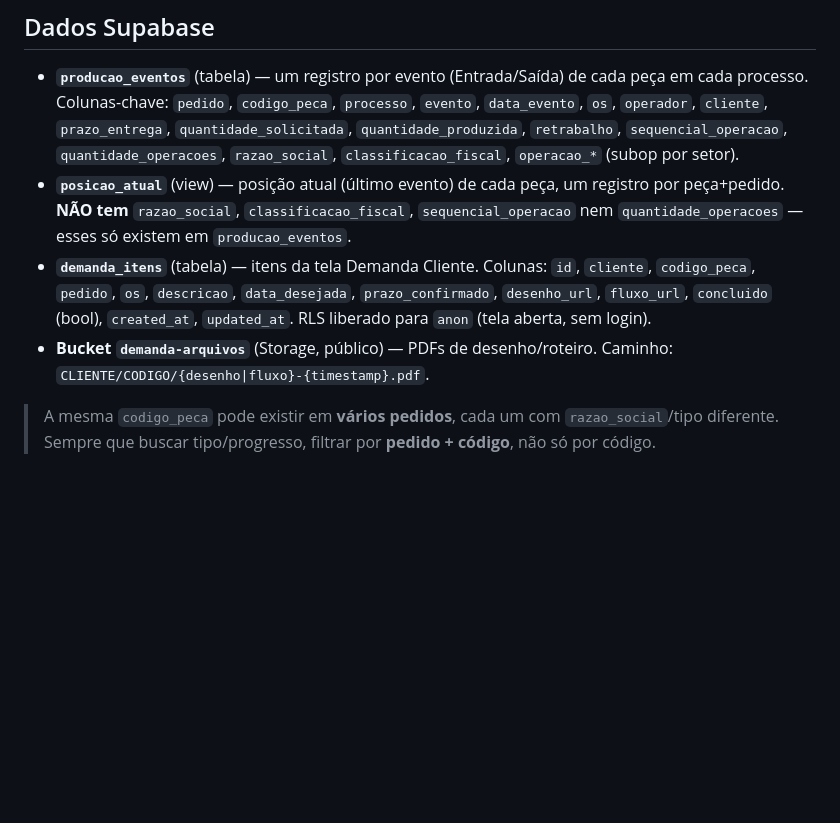
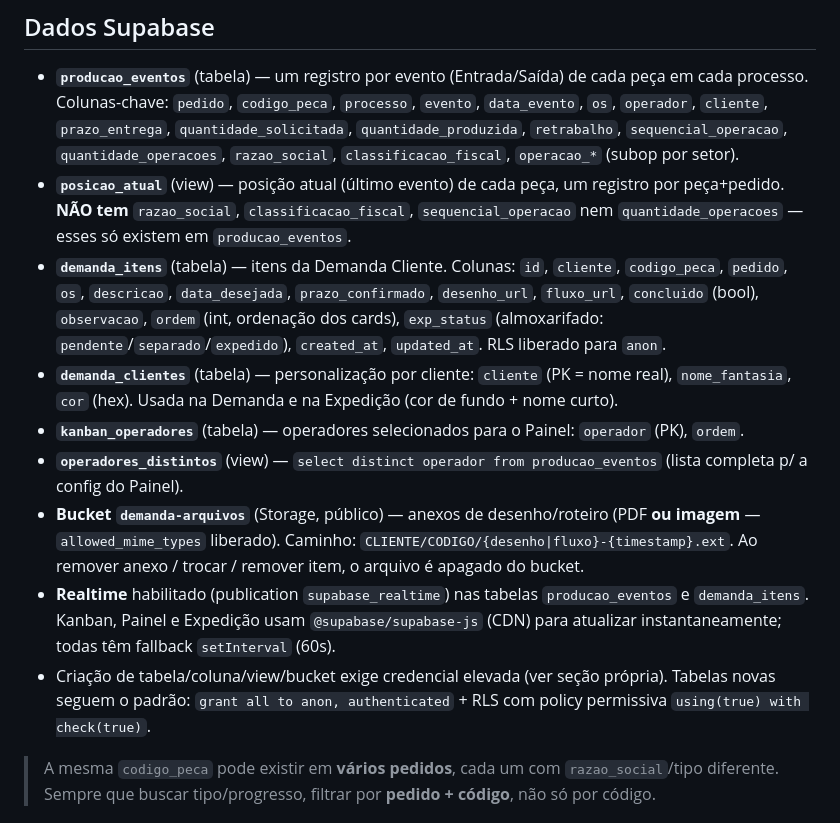
Before and after one commit to brasmatmatrizes/brasmat-mes, a Markdown page: CLAUDE.md, the part around the change. GitHub-like rendering; blank space fills up the shorter version.

Commit message:
Update CLAUDE.md: new tables (demanda_clientes, kanban_operadores), view, columns, realtime
Co-Authored-By: Claude Opus 4.8 <noreply@anthropic.com>

```diff
--- a/CLAUDE.md
+++ b/CLAUDE.md
@@ -23,8 +23,13 @@ O menu de navegação (`.nav` no topbar) deve conter as 12 páginas, em **todas*
 
 - **`producao_eventos`** (tabela) — um registro por evento (Entrada/Saída) de cada peça em cada processo. Colunas-chave: `pedido`, `codigo_peca`, `processo`, `evento`, `data_evento`, `os`, `operador`, `cliente`, `prazo_entrega`, `quantidade_solicitada`, `quantidade_produzida`, `retrabalho`, `sequencial_operacao`, `quantidade_operacoes`, `razao_social`, `classificacao_fiscal`, `operacao_*` (subop por setor).
 - **`posicao_atual`** (view) — posição atual (último evento) de cada peça, um registro por peça+pedido. **NÃO tem** `razao_social`, `classificacao_fiscal`, `sequencial_operacao` nem `quantidade_operacoes` — esses só existem em `producao_eventos`.
-- **`demanda_itens`** (tabela) — itens da tela Demanda Cliente. Colunas: `id`, `cliente`, `codigo_peca`, `pedido`, `os`, `descricao`, `data_desejada`, `prazo_confirmado`, `desenho_url`, `fluxo_url`, `concluido` (bool), `created_at`, `updated_at`. RLS liberado para `anon` (tela aberta, sem login).
-- **Bucket `demanda-arquivos`** (Storage, público) — PDFs de desenho/roteiro. Caminho: `CLIENTE/CODIGO/{desenho|fluxo}-{timestamp}.pdf`.
+- **`demanda_itens`** (tabela) — itens da Demanda Cliente. Colunas: `id`, `cliente`, `codigo_peca`, `pedido`, `os`, `descricao`, `data_desejada`, `prazo_confirmado`, `desenho_url`, `fluxo_url`, `concluido` (bool), `observacao`, `ordem` (int, ordenação dos cards), `exp_status` (almoxarifado: `pendente`/`separado`/`expedido`), `created_at`, `updated_at`. RLS liberado para `anon`.
+- **`demanda_clientes`** (tabela) — personalização por cliente: `cliente` (PK = nome real), `nome_fantasia`, `cor` (hex). Usada na Demanda e na Expedição (cor de fundo + nome curto).
+- **`kanban_operadores`** (tabela) — operadores selecionados para o Painel: `operador` (PK), `ordem`.
+- **`operadores_distintos`** (view) — `select distinct operador from producao_eventos` (lista completa p/ a config do Painel).
+- **Bucket `demanda-arquivos`** (Storage, público) — anexos de desenho/roteiro (PDF **ou imagem** — `allowed_mime_types` liberado). Caminho: `CLIENTE/CODIGO/{desenho|fluxo}-{timestamp}.ext`. Ao remover anexo / trocar / remover item, o arquivo é apagado do bucket.
+- **Realtime** habilitado (publication `supabase_realtime`) nas tabelas `producao_eventos` e `demanda_itens`. Kanban, Painel e Expedição usam `@supabase/supabase-js` (CDN) para atualizar instantaneamente; todas têm fallback `setInterval` (60s).
+- Criação de tabela/coluna/view/bucket exige credencial elevada (ver seção própria). Tabelas novas seguem o padrão: `grant all to anon, authenticated` + RLS com policy permissiva `using(true) with check(true)`.
 
 > A mesma `codigo_peca` pode existir em **vários pedidos**, cada um com `razao_social`/tipo diferente. Sempre que buscar tipo/progresso, filtrar por **pedido + código**, não só por código.
 
```
